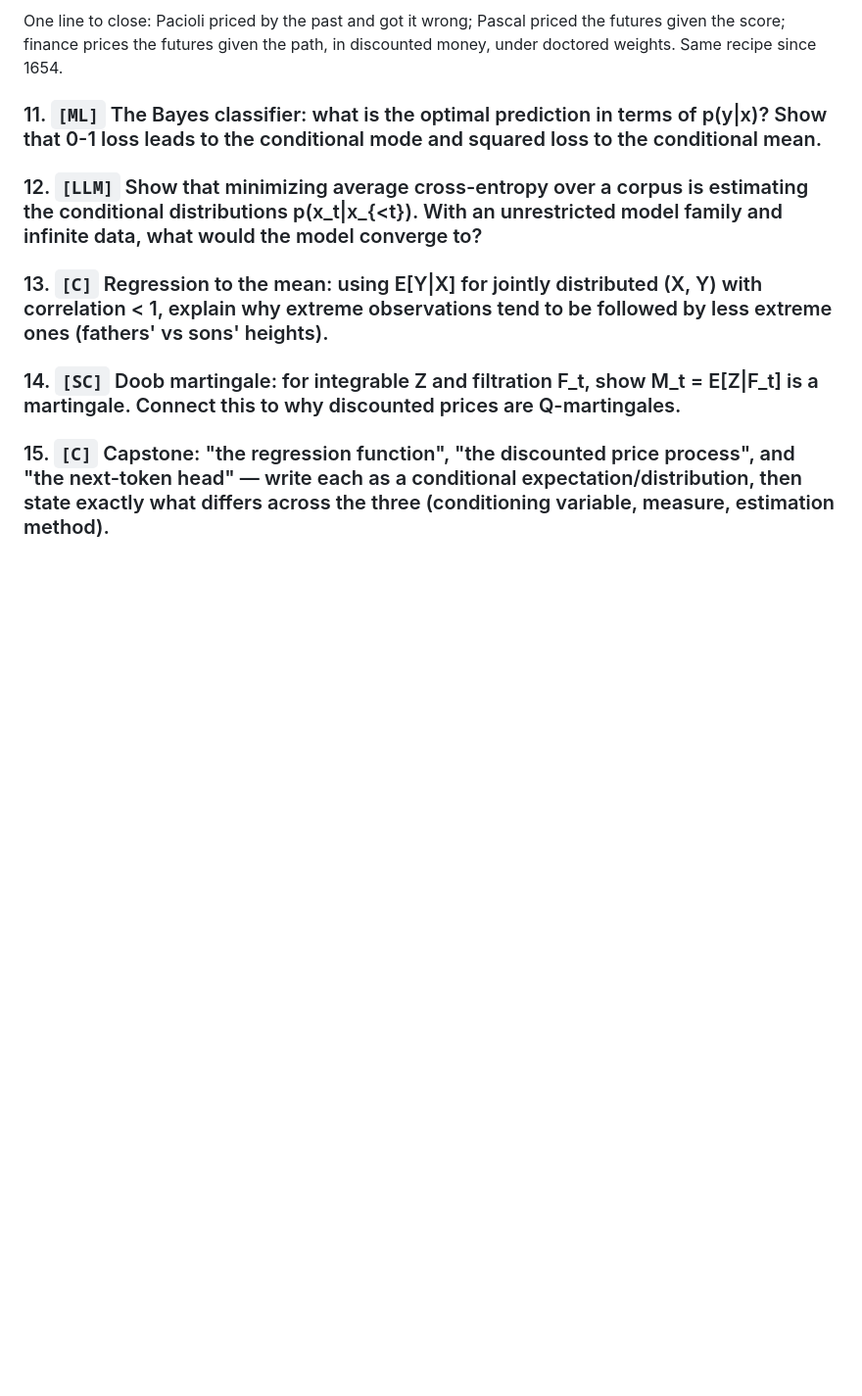
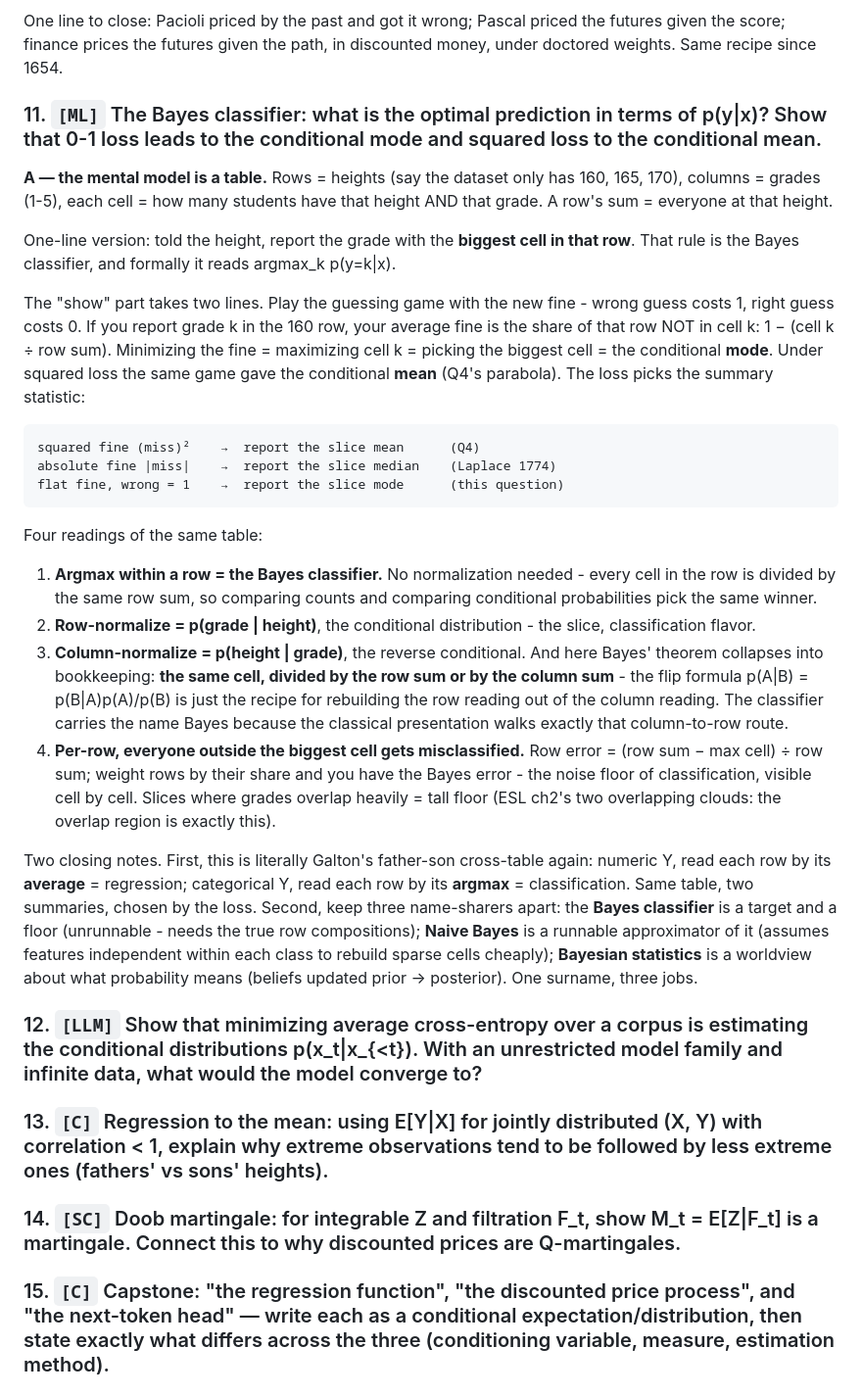
Before and after one commit to zhnzhang61/cs-resources, a Markdown page: Notes Basic.md, the part around the change. Shown at 98% size. GitHub-like rendering; blank space fills up the shorter version.

Commit message:
Notes Basic §1.11: answer for the Bayes classifier
Built on the user's height-by-grade count table: biggest cell in the
row = the classifier; two-line show that a flat fine picks the mode
(vs Q4's parabola picking the mean); the loss-to-summary pairing
table (squared/absolute/flat -> mean/median/mode); four readings of
one table (row argmax, row-normalize, column-normalize with Bayes'
theorem as same-cell bookkeeping, per-row error = the Bayes floor);
closes with the Galton cross-table reprise and the three name-sharers
kept apart (classifier / Naive Bayes / Bayesian statistics).

Co-Authored-By: Claude Fable 5 <noreply@anthropic.com>

````diff
--- a/Notes Basic.md
+++ b/Notes Basic.md
@@ -199,6 +199,27 @@ Note: #5 and #6 are a pair — #5 is how to convert between distributions (likel
 
 ### 11. `[ML]` The Bayes classifier: what is the optimal prediction in terms of p(y|x)? Show that 0-1 loss leads to the conditional mode and squared loss to the conditional mean.
 
+   **A — the mental model is a table.** Rows = heights (say the dataset only has 160, 165, 170), columns = grades (1-5), each cell = how many students have that height AND that grade. A row's sum = everyone at that height.
+
+   One-line version: told the height, report the grade with the **biggest cell in that row**. That rule is the Bayes classifier, and formally it reads argmax_k p(y=k|x).
+
+   The "show" part takes two lines. Play the guessing game with the new fine - wrong guess costs 1, right guess costs 0. If you report grade k in the 160 row, your average fine is the share of that row NOT in cell k: 1 − (cell k ÷ row sum). Minimizing the fine = maximizing cell k = picking the biggest cell = the conditional **mode**. Under squared loss the same game gave the conditional **mean** (Q4's parabola). The loss picks the summary statistic:
+
+   ```
+   squared fine (miss)²    →  report the slice mean      (Q4)
+   absolute fine |miss|    →  report the slice median    (Laplace 1774)
+   flat fine, wrong = 1    →  report the slice mode      (this question)
+   ```
+
+   Four readings of the same table:
+
+   1. **Argmax within a row = the Bayes classifier.** No normalization needed - every cell in the row is divided by the same row sum, so comparing counts and comparing conditional probabilities pick the same winner.
+   2. **Row-normalize = p(grade | height)**, the conditional distribution - the slice, classification flavor.
+   3. **Column-normalize = p(height | grade)**, the reverse conditional. And here Bayes' theorem collapses into bookkeeping: **the same cell, divided by the row sum or by the column sum** - the flip formula p(A|B) = p(B|A)p(A)/p(B) is just the recipe for rebuilding the row reading out of the column reading. The classifier carries the name Bayes because the classical presentation walks exactly that column-to-row route.
+   4. **Per-row, everyone outside the biggest cell gets misclassified.** Row error = (row sum − max cell) ÷ row sum; weight rows by their share and you have the Bayes error - the noise floor of classification, visible cell by cell. Slices where grades overlap heavily = tall floor (ESL ch2's two overlapping clouds: the overlap region is exactly this).
+
+   Two closing notes. First, this is literally Galton's father-son cross-table again: numeric Y, read each row by its **average** = regression; categorical Y, read each row by its **argmax** = classification. Same table, two summaries, chosen by the loss. Second, keep three name-sharers apart: the **Bayes classifier** is a target and a floor (unrunnable - needs the true row compositions); **Naive Bayes** is a runnable approximator of it (assumes features independent within each class to rebuild sparse cells cheaply); **Bayesian statistics** is a worldview about what probability means (beliefs updated prior → posterior). One surname, three jobs.
+
 ### 12. `[LLM]` Show that minimizing average cross-entropy over a corpus is estimating the conditional distributions p(x_t|x_{<t}). With an unrestricted model family and infinite data, what would the model converge to?
 
 ### 13. `[C]` Regression to the mean: using E[Y|X] for jointly distributed (X, Y) with correlation < 1, explain why extreme observations tend to be followed by less extreme ones (fathers' vs sons' heights).
````
